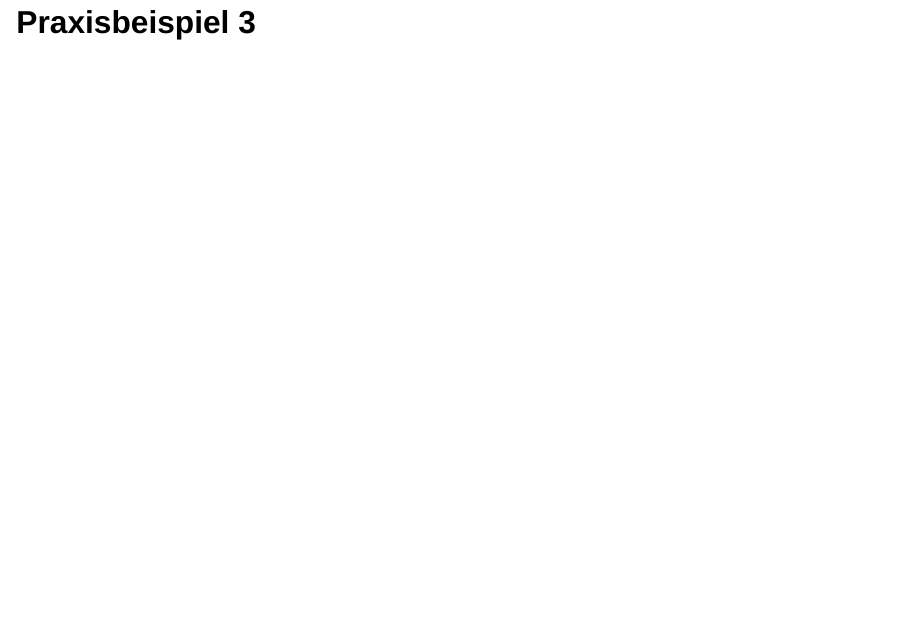
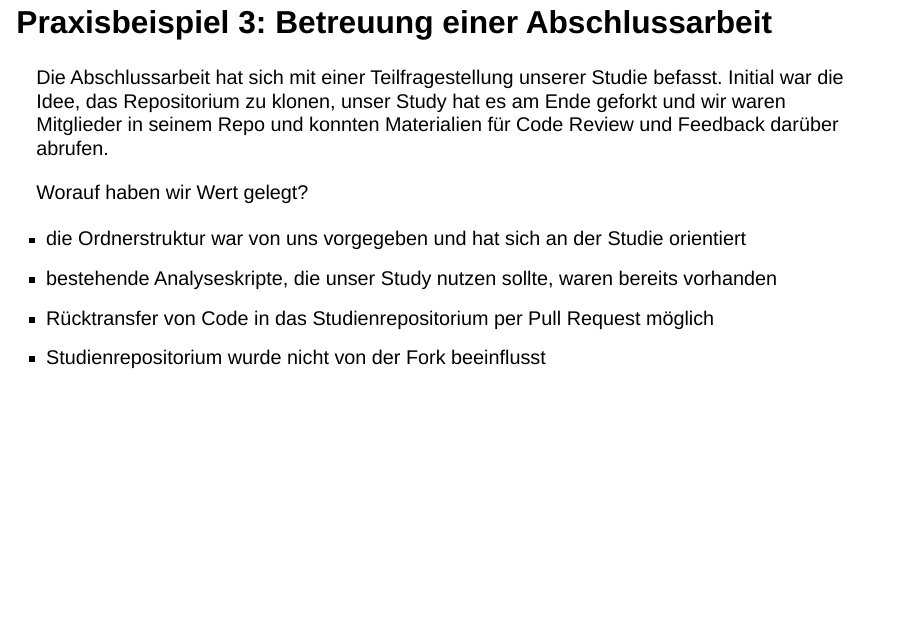
Before and after one commit to mschoemann/VersionControlInTeaching, a Quarto document (presentation/2025_usecases_saxfdm.qmd): page 10 of 10 before the commit and page 10 of 12 after it. Rendered offline with R 4.5, knitr and Pandoc in place of Quarto, with nearby package versions; drawn as Slidy slides in place of the format the file asks for.

Commit message:
Added example 3 in use case presentation + according figure

```diff
--- a/presentation/2025_usecases_saxfdm.qmd
+++ b/presentation/2025_usecases_saxfdm.qmd
@@ -65,4 +65,25 @@ Worauf haben wir Wert gelegt?
 :::
 ::::::
 
-## Praxisbeispiel 3
+## Praxisbeispiel 3: Betreuung einer Abschlussarbeit
+
+:::::: {layout="[ 70, 30 ]"}
+
+::: {#Text}
+Die Abschlussarbeit hat sich mit einer Teilfragestellung unserer Studie befasst. Initial war die Idee, das Repositorium zu klonen, unser Study hat es am Ende geforkt und wir waren Mitglieder in seinem Repo und konnten Materialien für Code Review und Feedback darüber abrufen.
+
+Worauf haben wir Wert gelegt?
+
+- die Ordnerstruktur war von uns vorgegeben und hat sich an der Studie orientiert
+- bestehende Analyseskripte, die unser Study nutzen sollte, waren bereits vorhanden
+- Rücktransfer von Code in das Studienrepositorium per Pull Request möglich
+- Studienrepositorium wurde nicht von der Fork beeinflusst
+
+:::
+
+::: {#Bild}
+
+![](../resources/figures/beispiel3.png){fig-align="center"}
+
+:::
+::::::
```
Also changed, not shown: resources/figures/beispiel3.png (added).
